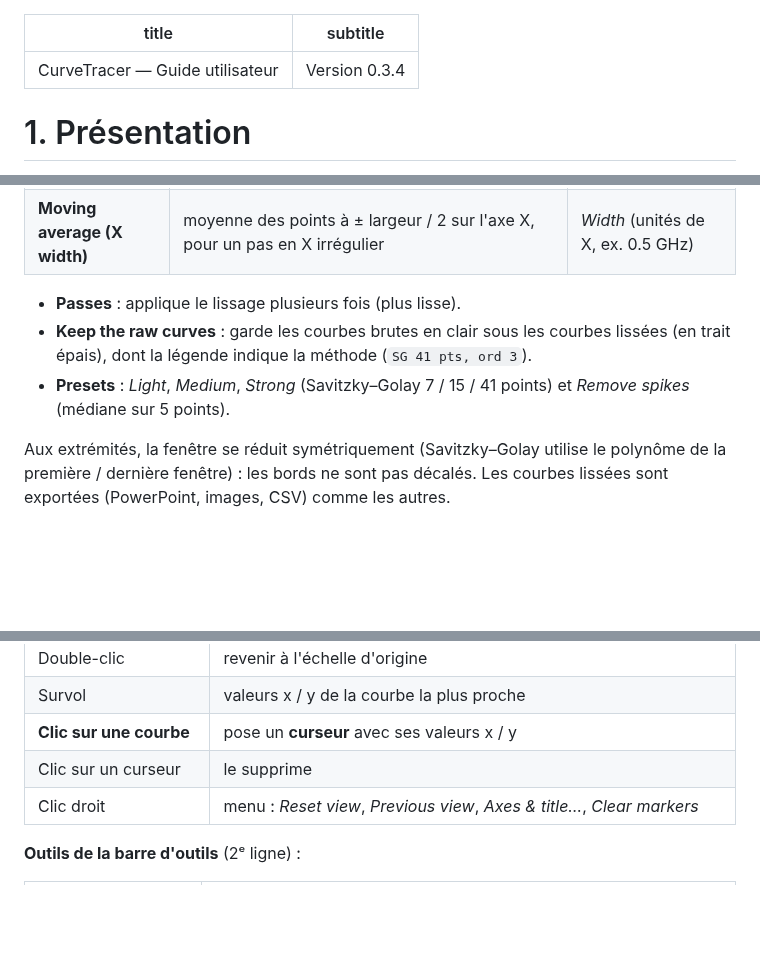
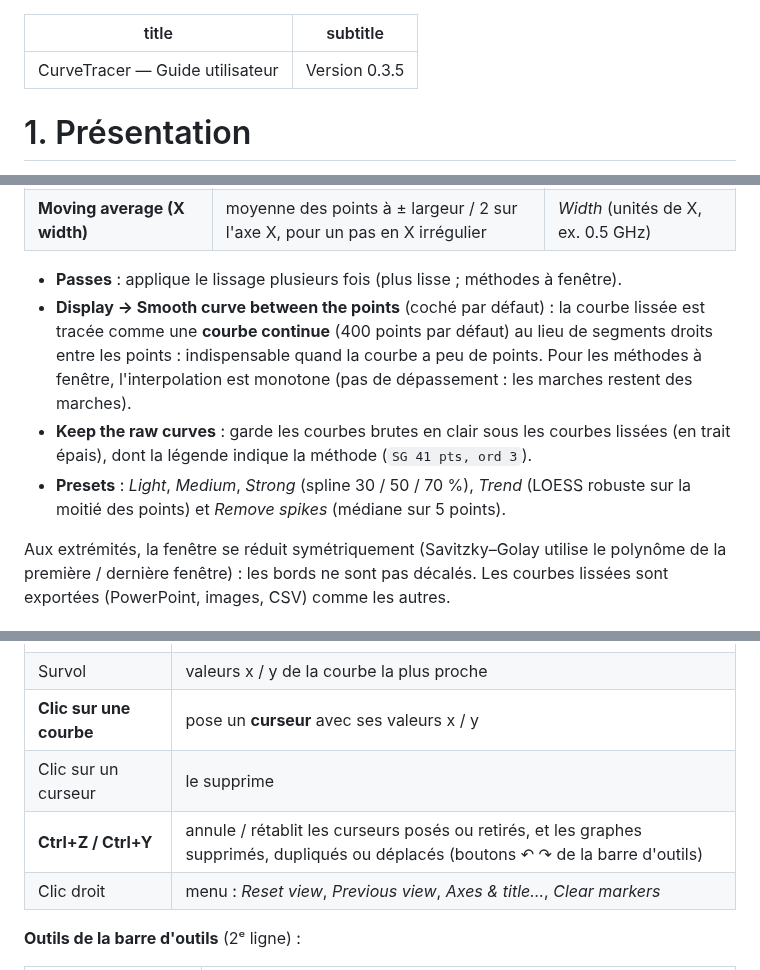
Before and after one commit to Citroz31/CurveTracer, a Markdown page: docs/GUIDE_UTILISATEUR.md, 3 parts joined by grey strips. Rendered like a GitHub page; blank space fills up the shorter version.

```diff
--- a/docs/GUIDE_UTILISATEUR.md
+++ b/docs/GUIDE_UTILISATEUR.md
@@ -1,6 +1,6 @@
 ---
 title: "CurveTracer — Guide utilisateur"
-subtitle: "Version 0.3.4"
+subtitle: "Version 0.3.5"
 ---
 
 # 1. Présentation
@@ -294,12 +306,18 @@ traitement ci-dessus s'il est activé). Méthodes (*Method*) :
 | **Exponential (zero-phase)** | moyenne exponentielle aller puis retour (pas de décalage de la courbe) | *Span* (points) |
 | **Moving average (X width)** | moyenne des points à ± largeur / 2 sur l'axe X, pour un pas en X irrégulier | *Width* (unités de X, ex. 0.5 GHz) |
 
-- **Passes** : applique le lissage plusieurs fois (plus lisse).
+- **Passes** : applique le lissage plusieurs fois (plus lisse ; méthodes à fenêtre).
+- **Display → Smooth curve between the points** (coché par défaut) : la
+  courbe lissée est tracée comme une **courbe continue** (400 points par
+  défaut) au lieu de segments droits entre les points : indispensable quand la
+  courbe a peu de points. Pour les méthodes à fenêtre, l'interpolation est
+  monotone (pas de dépassement : les marches restent des marches).
 - **Keep the raw curves** : garde les courbes brutes en clair sous les courbes
   lissées (en trait épais), dont la légende indique la méthode
   (`SG 41 pts, ord 3`).
-- **Presets** : *Light*, *Medium*, *Strong* (Savitzky–Golay 7 / 15 / 41
-  points) et *Remove spikes* (médiane sur 5 points).
+- **Presets** : *Light*, *Medium*, *Strong* (spline 30 / 50 / 70 %),
+  *Trend* (LOESS robuste sur la moitié des points) et *Remove spikes*
+  (médiane sur 5 points).
 
 Aux extrémités, la fenêtre se réduit symétriquement (Savitzky–Golay utilise le
 polynôme de la première / dernière fenêtre) : les bords ne sont pas décalés.
@@ -382,6 +400,7 @@ Les polices proposées : *Proportional*, *Monospace*, et les polices installées
 | Survol | valeurs x / y de la courbe la plus proche |
 | **Clic sur une courbe** | pose un **curseur** avec ses valeurs x / y |
 | Clic sur un curseur | le supprime |
+| **Ctrl+Z / Ctrl+Y** | annule / rétablit les curseurs posés ou retirés, et les graphes supprimés, dupliqués ou déplacés (boutons ↶ ↷ de la barre d'outils) |
 | Clic droit | menu : *Reset view*, *Previous view*, *Axes & title…*, *Clear markers* |
 
 **Outils de la barre d'outils** (2ᵉ ligne) :
```
Also changed, not shown: other parts of docs/GUIDE_UTILISATEUR.md (+15 -3 lines), docs/RELEASE_NOTES.md (+10 -0 lines), docs/screenshots/plots.png, docs/screenshots/smoothing.png, 11 other files.
